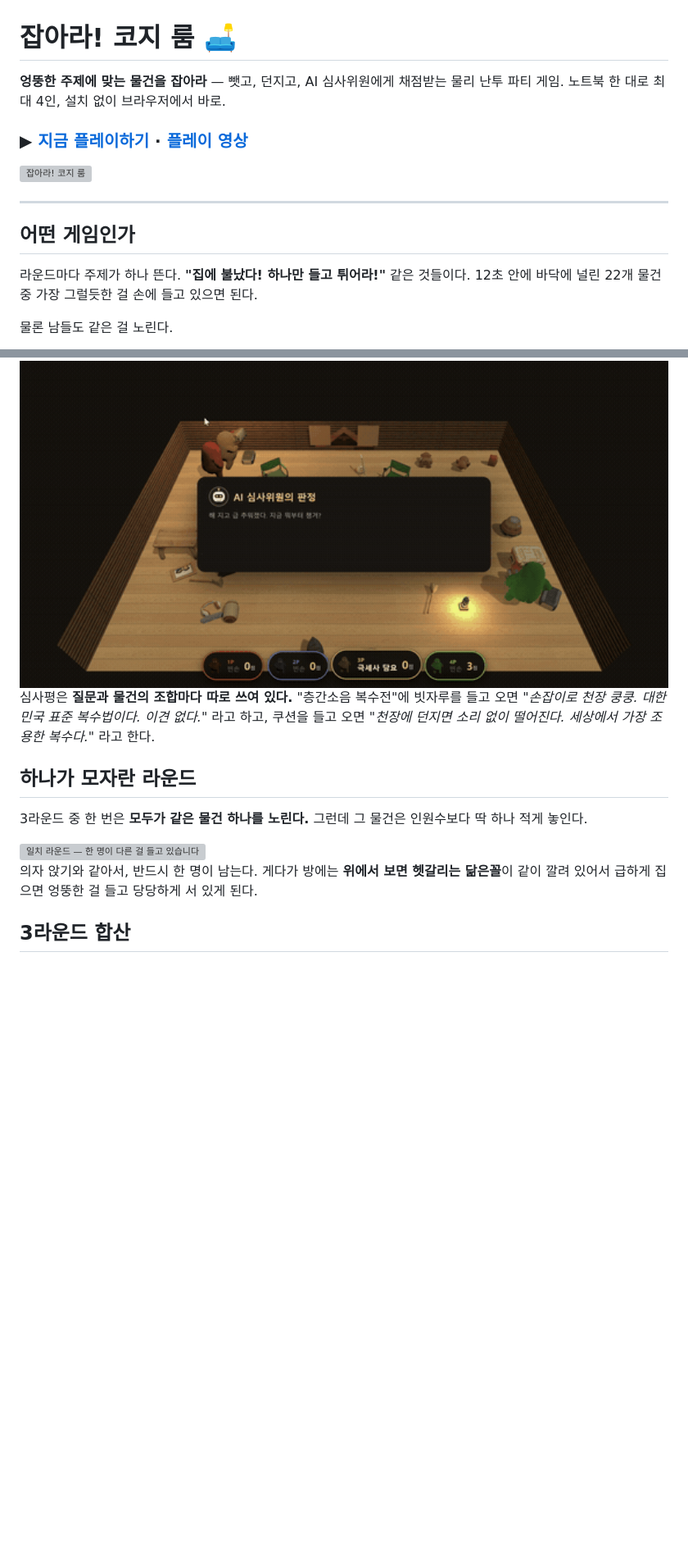
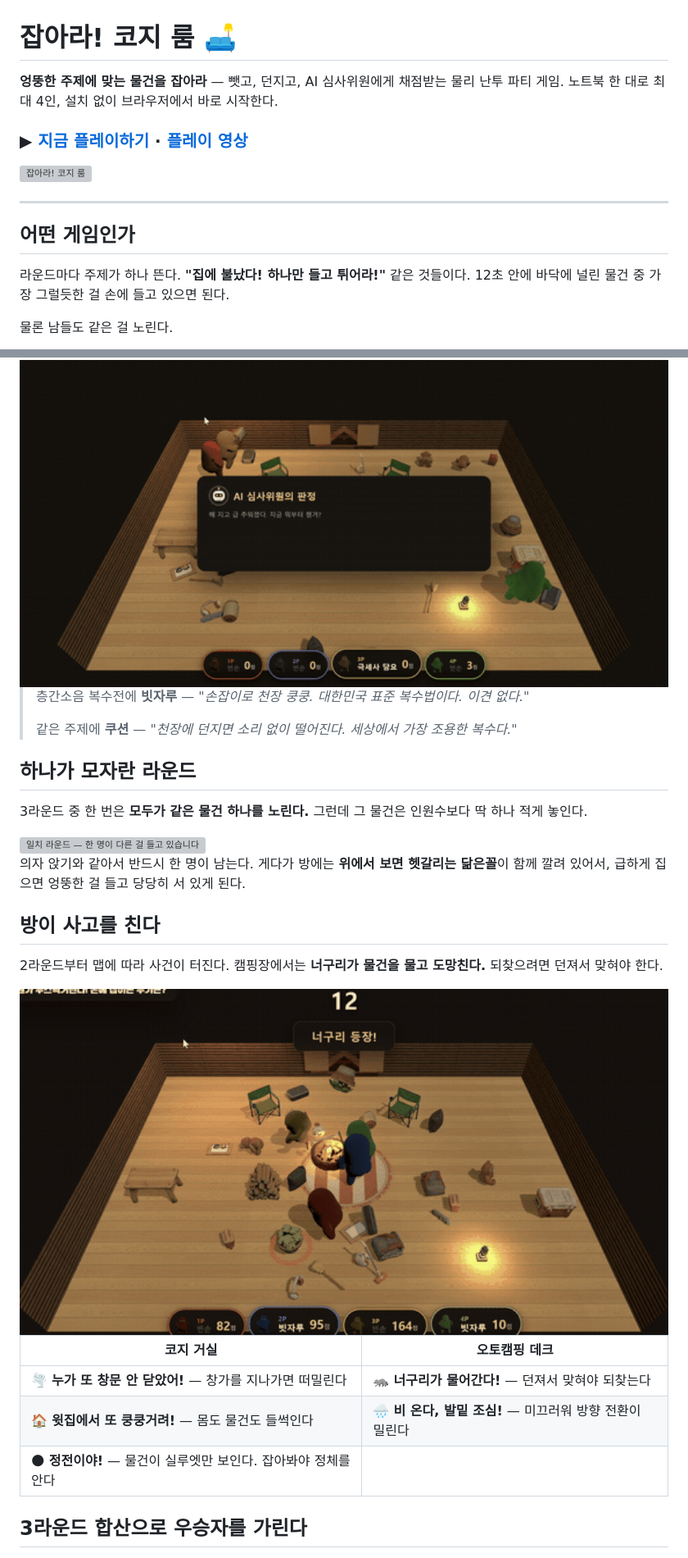
Before and after one commit to utact/cozy-room, a Markdown page: README.md, 2 parts joined by grey strips. Shown at 82% size. GitHub-like rendering; pictures changed too: docs/media/raccoon.gif (added); blank space fills up the shorter version; grey boxes are pictures that could not be loaded.

```diff
--- a/README.md
+++ b/README.md
@@ -1,7 +1,7 @@
 # 잡아라! 코지 룸 🛋️
 
 **엉뚱한 주제에 맞는 물건을 잡아라** — 뺏고, 던지고, AI 심사위원에게 채점받는 물리 난투 파티 게임.
-노트북 한 대로 최대 4인, 설치 없이 브라우저에서 바로.
+노트북 한 대로 최대 4인, 설치 없이 브라우저에서 바로 시작한다.
 
 ### ▶ [지금 플레이하기](https://utact.github.io/cozy-room/) · [플레이 영상](https://www.youtube.com/watch?v=ht-DOUPZ4hk)
 
@@ -12,7 +12,7 @@
 ## 어떤 게임인가
 
 라운드마다 주제가 하나 뜬다. **"집에 불났다! 하나만 들고 튀어라!"** 같은 것들이다.
-12초 안에 바닥에 널린 22개 물건 중 가장 그럴듯한 걸 손에 들고 있으면 된다.
+12초 안에 바닥에 널린 물건 중 가장 그럴듯한 걸 손에 들고 있으면 된다.
 
 물론 남들도 같은 걸 노린다.
 
@@ -27,9 +27,9 @@
 
 <img src="docs/media/judge.gif" width="100%" alt="AI 심사위원의 판정" />
 
-심사평은 **질문과 물건의 조합마다 따로 쓰여 있다.** "층간소음 복수전"에 빗자루를 들고 오면
-*"손잡이로 천장 쿵쿵. 대한민국 표준 복수법이다. 이견 없다."* 라고 하고,
-쿠션을 들고 오면 *"천장에 던지면 소리 없이 떨어진다. 세상에서 가장 조용한 복수다."* 라고 한다.
+> 층간소음 복수전에 **빗자루** — *"손잡이로 천장 쿵쿵. 대한민국 표준 복수법이다. 이견 없다."*
+>
+> 같은 주제에 **쿠션** — *"천장에 던지면 소리 없이 떨어진다. 세상에서 가장 조용한 복수다."*
 
 ## 하나가 모자란 라운드
 
@@ -37,10 +37,23 @@
 
 <img src="docs/media/reveal.gif" width="100%" alt="일치 라운드 — 한 명이 다른 걸 들고 있습니다" />
 
-의자 앉기와 같아서, 반드시 한 명이 남는다. 게다가 방에는 **위에서 보면 헷갈리는 닮은꼴**이
-같이 깔려 있어서 급하게 집으면 엉뚱한 걸 들고 당당하게 서 있게 된다.
+의자 앉기와 같아서 반드시 한 명이 남는다. 게다가 방에는 **위에서 보면 헷갈리는 닮은꼴**이
+함께 깔려 있어서, 급하게 집으면 엉뚱한 걸 들고 당당히 서 있게 된다.
 
-## 3라운드 합산
+## 방이 사고를 친다
+
+2라운드부터 맵에 따라 사건이 터진다. 캠핑장에서는 **너구리가 물건을 물고 도망친다.**
+되찾으려면 던져서 맞혀야 한다.
+
+<img src="docs/media/raccoon.gif" width="100%" alt="너구리 등장" />
+
+| 코지 거실 | 오토캠핑 데크 |
+|---|---|
+| 🌪️ **누가 또 창문 안 닫았어!** — 창가를 지나가면 떠밀린다 | 🦝 **너구리가 물어간다!** — 던져서 맞혀야 되찾는다 |
+| 🏠 **윗집에서 또 쿵쿵거려!** — 몸도 물건도 들썩인다 | 🌧️ **비 온다, 발밑 조심!** — 미끄러워 방향 전환이 밀린다 |
+| 🌑 **정전이야!** — 물건이 실루엣만 보인다. 잡아봐야 정체를 안다 | |
+
+## 3라운드 합산으로 우승자를 가린다
 
 <img src="docs/media/victory.gif" width="100%" alt="우승 세레모니" />
 
```
Also changed, not shown: other parts of README.md (+13 -27 lines).
